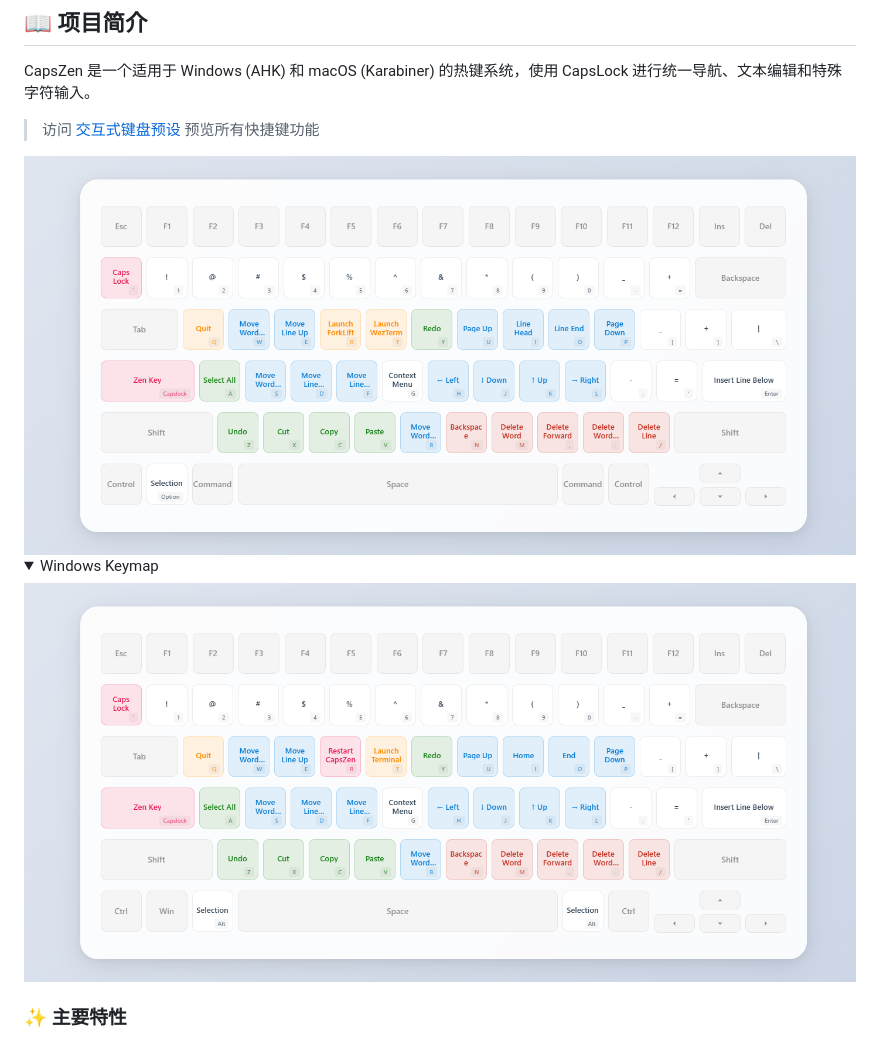
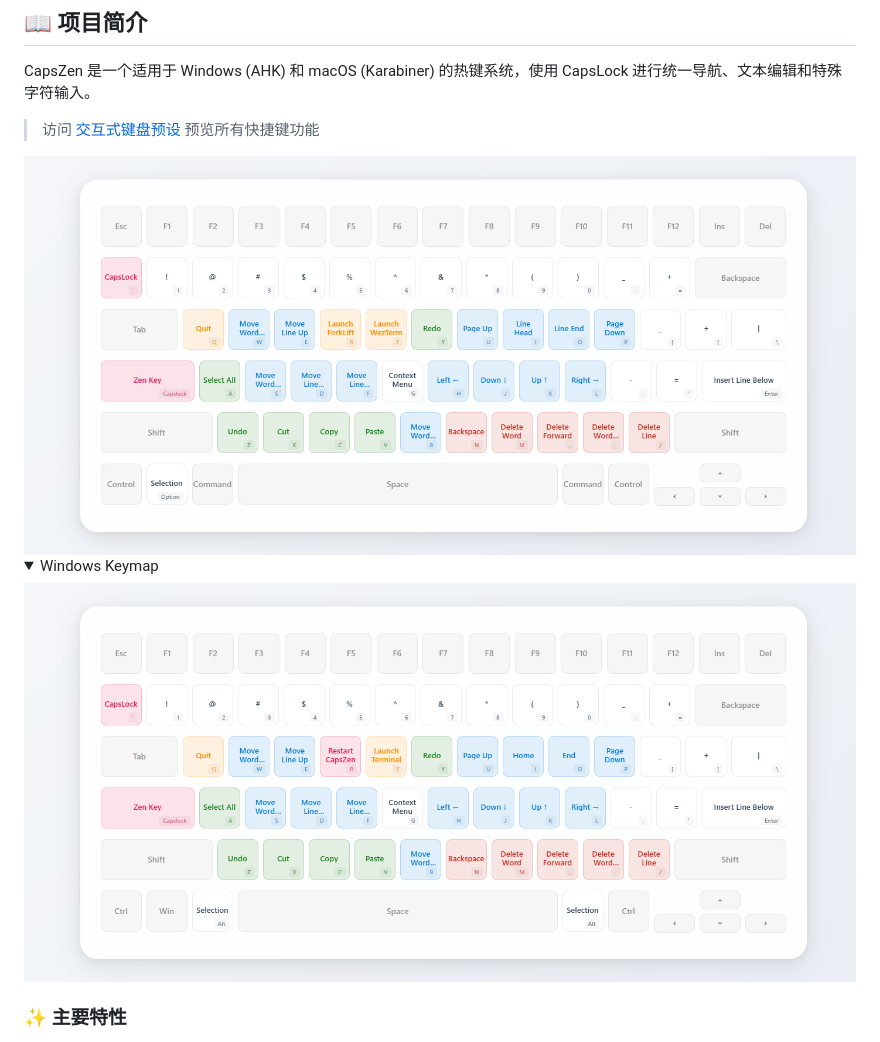
Before and after one commit to ZiyuZ/CapsZen, a Markdown page: README-zh.md, the part around the change. GitHub-like rendering; pictures changed too: images/keymap_mac.png (added), images/keymap_win.png (added), screenshots/keymap_mac.png (deleted); folded sections open.

Commit message:
Move screenshots to images directory

```diff
--- a/README-zh.md
+++ b/README-zh.md
@@ -21,13 +21,13 @@ CapsZen 是一个适用于 Windows (AHK) 和 macOS (Karabiner) 的热键系统
 > 访问 [交互式键盘预设](https://ziyuz.github.io/CapsZen) 预览所有快捷键功能
 
 <div align="center">
-  <img src="screenshots/keymap_mac.png" alt="Keymap macOS" width="100%">
+  <img src="images/keymap_mac.png" alt="Keymap macOS" width="100%">
 </div>
 
 <details>
 <summary>Windows Keymap</summary>
 <div align="center">
-  <img src="screenshots/keymap_win.png" alt="Keymap Windows" width="100%">
+  <img src="images/keymap_win.png" alt="Keymap Windows" width="100%">
 </div>
 </details>
 
```
Also changed, not shown: README.md (+2 -2 lines).
